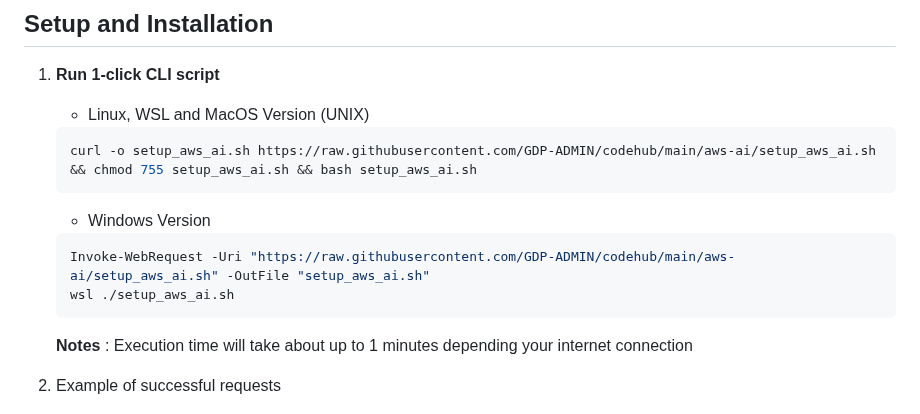
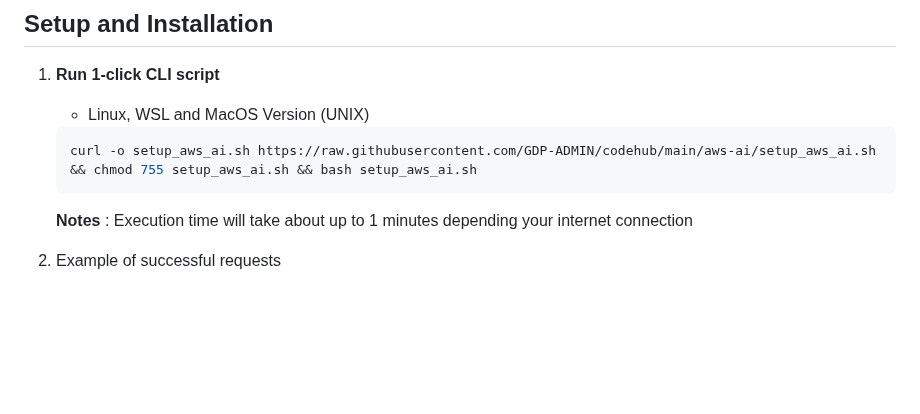
Before and after one commit to GDP-ADMIN/codehub, a Markdown page: aws-ai/README.md, the part around the change. GitHub-like rendering; blank space fills up the shorter version.

````diff
--- a/aws-ai/README.md
+++ b/aws-ai/README.md
@@ -19,13 +19,6 @@ Before running the scripts, ensure that you have the following:
 
    ```bash
    curl -o setup_aws_ai.sh https://raw.githubusercontent.com/GDP-ADMIN/codehub/main/aws-ai/setup_aws_ai.sh && chmod 755 setup_aws_ai.sh && bash setup_aws_ai.sh
-   ```
-
-   - Windows Version
-
-   ```powershell
-   Invoke-WebRequest -Uri "https://raw.githubusercontent.com/GDP-ADMIN/codehub/main/aws-ai/setup_aws_ai.sh" -OutFile "setup_aws_ai.sh"
-   wsl ./setup_aws_ai.sh
    ```
    **Notes** : Execution time will take about up to 1 minutes depending your internet connection
 
````
